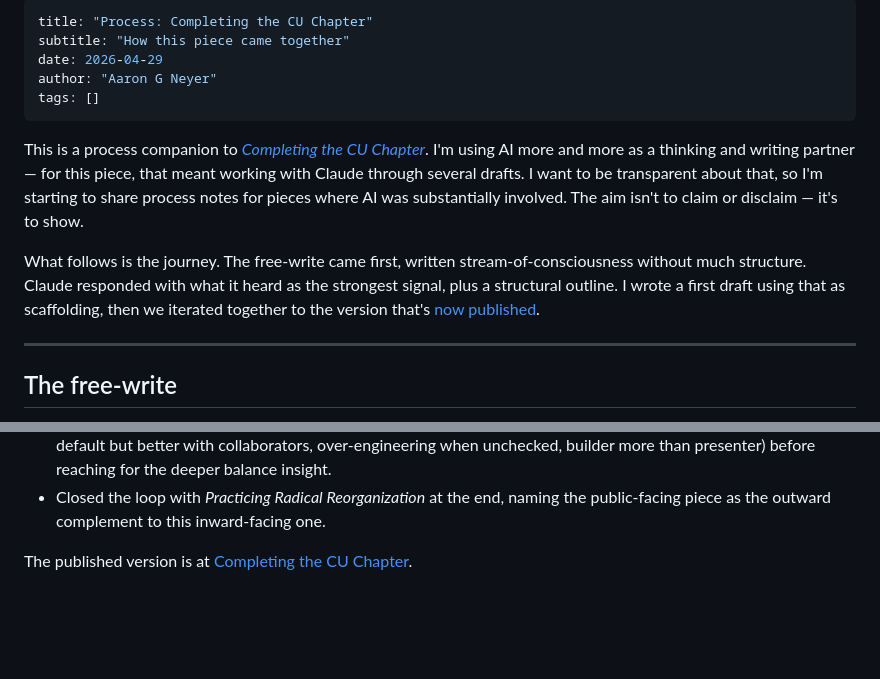
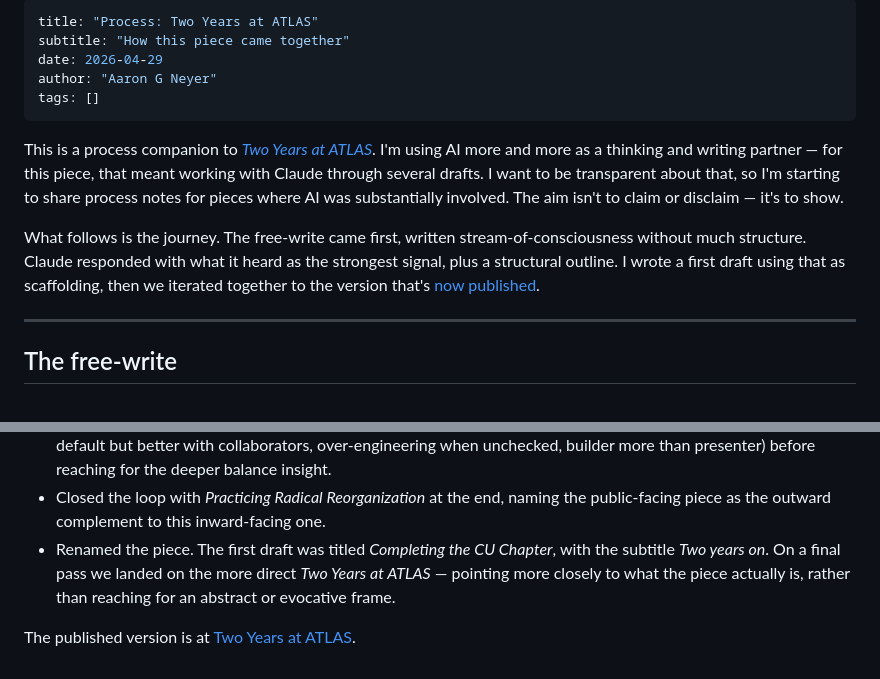
Before and after one commit to unforced/unforced.org, a Markdown page: src/process/2026-04-29-two-years-at-atlas.md, 2 parts joined by grey strips. Drawn GitHub-style; blank space fills up the shorter version.

```diff
--- a/src/process/2026-04-29-completing-the-cu-chapter.md
+++ b/src/process/2026-04-29-two-years-at-atlas.md
@@ -1,10 +1,10 @@
 ---
-title: "Process: Completing the CU Chapter"
+title: "Process: Two Years at ATLAS"
 subtitle: "How this piece came together"
 date: 2026-04-29
 author: "Aaron G Neyer"
 tags: []
 ---
 
-This is a process companion to [*Completing the CU Chapter*](/writing/completing-the-cu-chapter/). I'm using AI more and more as a thinking and writing partner — for this piece, that meant working with Claude through several drafts. I want to be transparent about that, so I'm starting to share process notes for pieces where AI was substantially involved. The aim isn't to claim or disclaim — it's to show.
+This is a process companion to [*Two Years at ATLAS*](/writing/two-years-at-atlas/). I'm using AI more and more as a thinking and writing partner — for this piece, that meant working with Claude through several drafts. I want to be transparent about that, so I'm starting to share process notes for pieces where AI was substantially involved. The aim isn't to claim or disclaim — it's to show.
 
@@ -143,5 +143,6 @@ From there we iterated through several rounds of small targeted edits:
 - Made the pivot story more concrete: rather than saying I had been "building in the wrong direction," named the specific shift — that I had been trying to build too much at once, layering features over an unfinished foundation, when the simpler move was to ship the core (the Vault) first and let everything else grow outward from it.
 - Added a bridge sentence at the top of §3 acknowledging the concrete patterns the project surfaced (solo by default but better with collaborators, over-engineering when unchecked, builder more than presenter) before reaching for the deeper balance insight.
 - Closed the loop with *Practicing Radical Reorganization* at the end, naming the public-facing piece as the outward complement to this inward-facing one.
+- Renamed the piece. The first draft was titled *Completing the CU Chapter*, with the subtitle *Two years on*. On a final pass we landed on the more direct *Two Years at ATLAS* — pointing more closely to what the piece actually is, rather than reaching for an abstract or evocative frame.
 
-The published version is at [Completing the CU Chapter](/writing/completing-the-cu-chapter/).
+The published version is at [Two Years at ATLAS](/writing/two-years-at-atlas/).
```
Also changed, not shown: other parts of src/process/2026-04-29-two-years-at-atlas.md (+1 -1 lines), src/writing/2026-04-29-two-years-at-atlas.md (renamed from src/writing/2026-04-29-completing-the-cu-chapter.md, +3 -4 lines).
